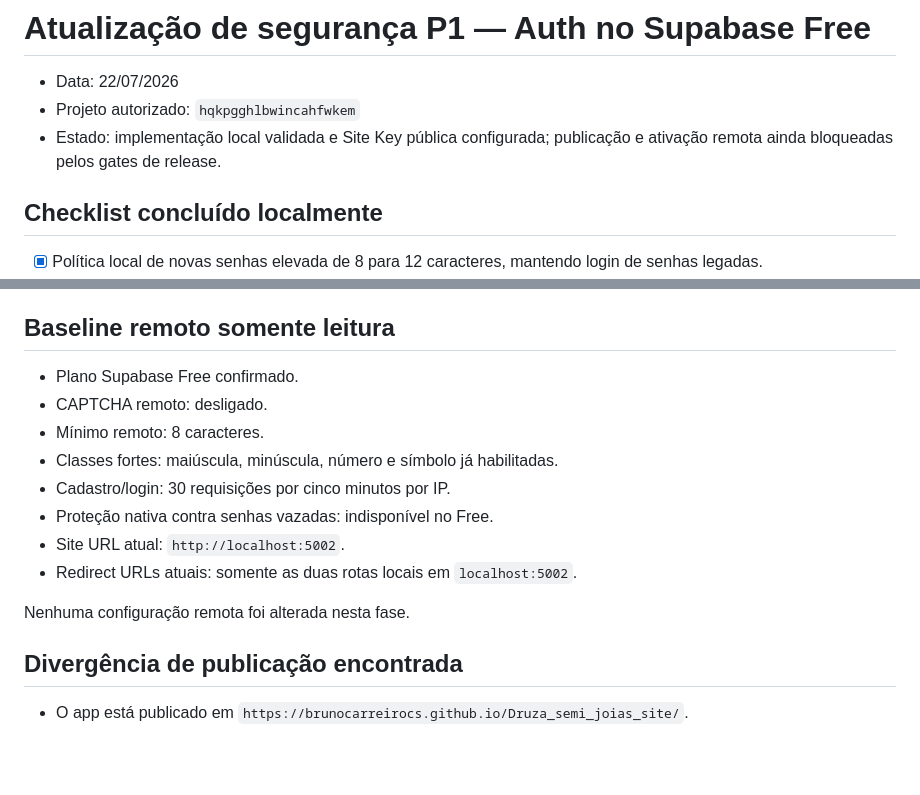
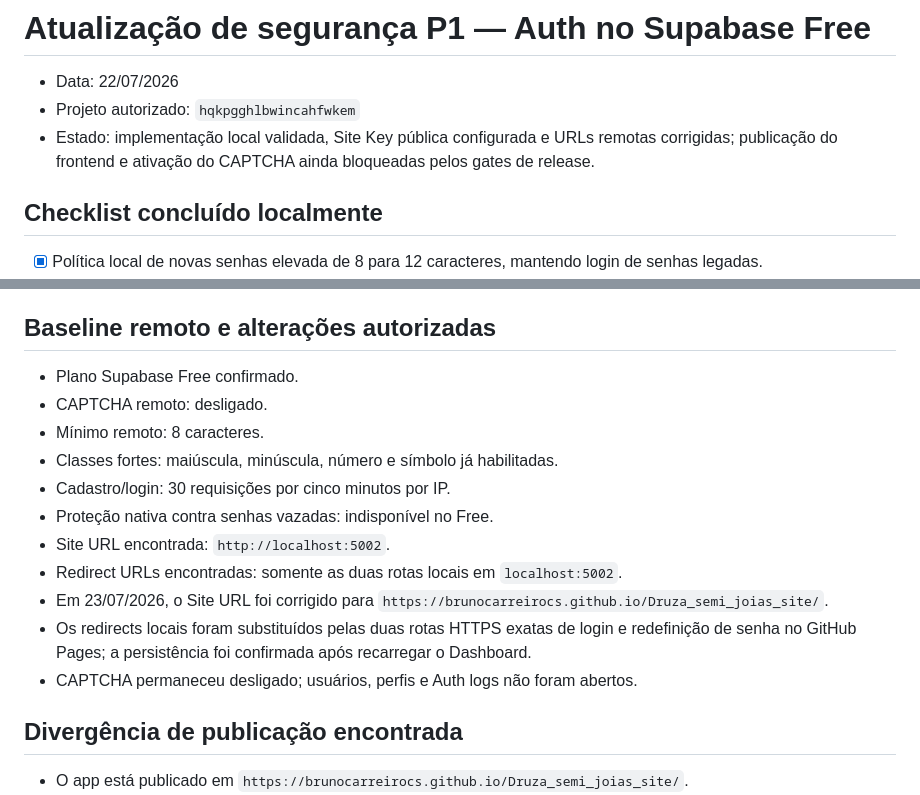
Before and after one commit to BrunoCarreiroCS/Druza_semi_joias_site, a Markdown page: docs/ATUALIZACAO-SEGURANCA-P1-AUTH-FREE-2026-07-22.md, 2 parts joined by grey strips. GitHub-like rendering; blank space fills up the shorter version.

Commit message:
docs: registra urls de auth corrigidas

```diff
--- a/docs/ATUALIZACAO-SEGURANCA-P1-AUTH-FREE-2026-07-22.md
+++ b/docs/ATUALIZACAO-SEGURANCA-P1-AUTH-FREE-2026-07-22.md
@@ -2,8 +2,9 @@
 
 - Data: 22/07/2026
 - Projeto autorizado: `hqkpgghlbwincahfwkem`
-- Estado: implementação local validada e Site Key pública configurada;
-  publicação e ativação remota ainda bloqueadas pelos gates de release.
+- Estado: implementação local validada, Site Key pública configurada e URLs
+  remotas corrigidas; publicação do frontend e ativação do CAPTCHA ainda
+  bloqueadas pelos gates de release.
 
 ## Checklist concluído localmente
 
@@ -48,7 +49,7 @@
   - nenhuma falha de JavaScript foi observada;
   - cadastro e recovery foram inspecionados em desktop e emulação móvel.
 
-## Baseline remoto somente leitura
+## Baseline remoto e alterações autorizadas
 
 - Plano Supabase Free confirmado.
 - CAPTCHA remoto: desligado.
@@ -56,10 +57,14 @@
 - Classes fortes: maiúscula, minúscula, número e símbolo já habilitadas.
 - Cadastro/login: 30 requisições por cinco minutos por IP.
 - Proteção nativa contra senhas vazadas: indisponível no Free.
-- Site URL atual: `http://localhost:5002`.
-- Redirect URLs atuais: somente as duas rotas locais em `localhost:5002`.
-
-Nenhuma configuração remota foi alterada nesta fase.
+- Site URL encontrada: `http://localhost:5002`.
+- Redirect URLs encontradas: somente as duas rotas locais em `localhost:5002`.
+- Em 23/07/2026, o Site URL foi corrigido para
+  `https://brunocarreirocs.github.io/Druza_semi_joias_site/`.
+- Os redirects locais foram substituídos pelas duas rotas HTTPS exatas de login
+  e redefinição de senha no GitHub Pages; a persistência foi confirmada após
+  recarregar o Dashboard.
+- CAPTCHA permaneceu desligado; usuários, perfis e Auth logs não foram abertos.
 
 ## Divergência de publicação encontrada
 
```
Also changed, not shown: other parts of docs/ATUALIZACAO-SEGURANCA-P1-AUTH-FREE-2026-07-22.md (+1 -1 lines).
